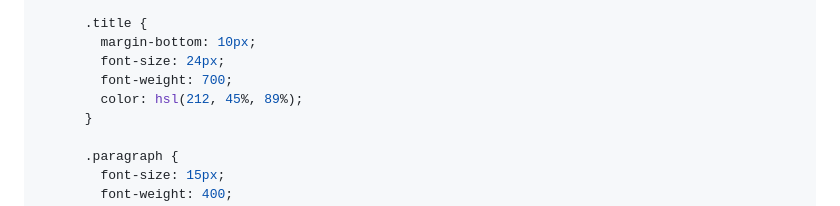
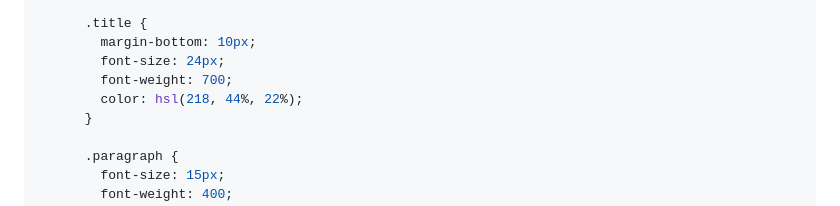
Before and after one commit to madiajijah11/qr-code-component, a Markdown page: README.md, the part around the change. Rendered like a GitHub page.

```diff
--- a/README.md
+++ b/README.md
@@ -94,7 +94,7 @@ This is a solution to the [QR code component challenge on Frontend Mentor](https
         margin-bottom: 10px;
         font-size: 24px;
         font-weight: 700;
-        color: hsl(212, 45%, 89%);
+        color: hsl(218, 44%, 22%);
       }
 
       .paragraph {
```
